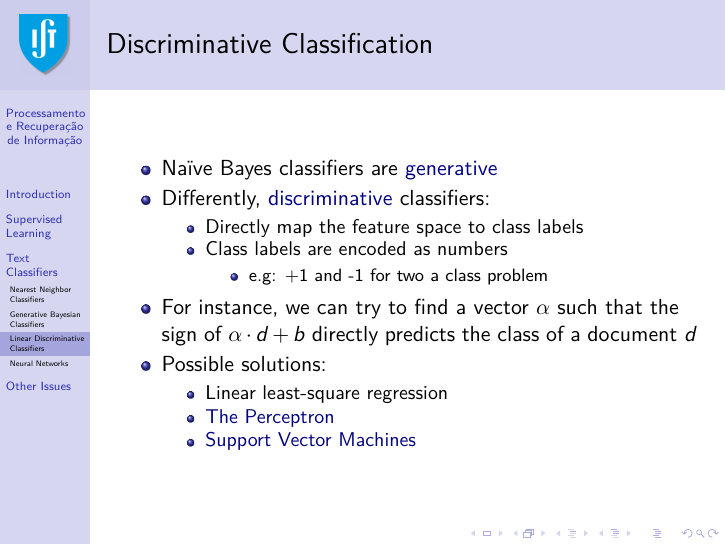
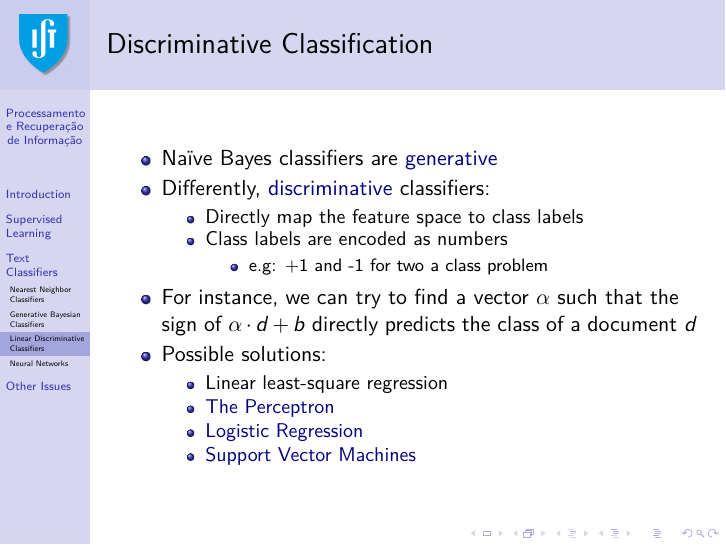
Before and after one commit to pavelcalado/pri1819, LaTeX slides (slides/04-classification.tex): page 31 of 46. Compiled offline with pdfLaTeX.

Commit message:
Update 04-classification.tex

```diff
--- a/slides/04-classification.tex
+++ b/slides/04-classification.tex
@@ -576,6 +576,7 @@
     \begin{itemize}
     \item Linear least-square regression
     \item \emph{The Perceptron}
+    \item \emph{Logistic Regression}
     \item \emph{Support Vector Machines}
     \end{itemize}
   \end{itemize}
```
